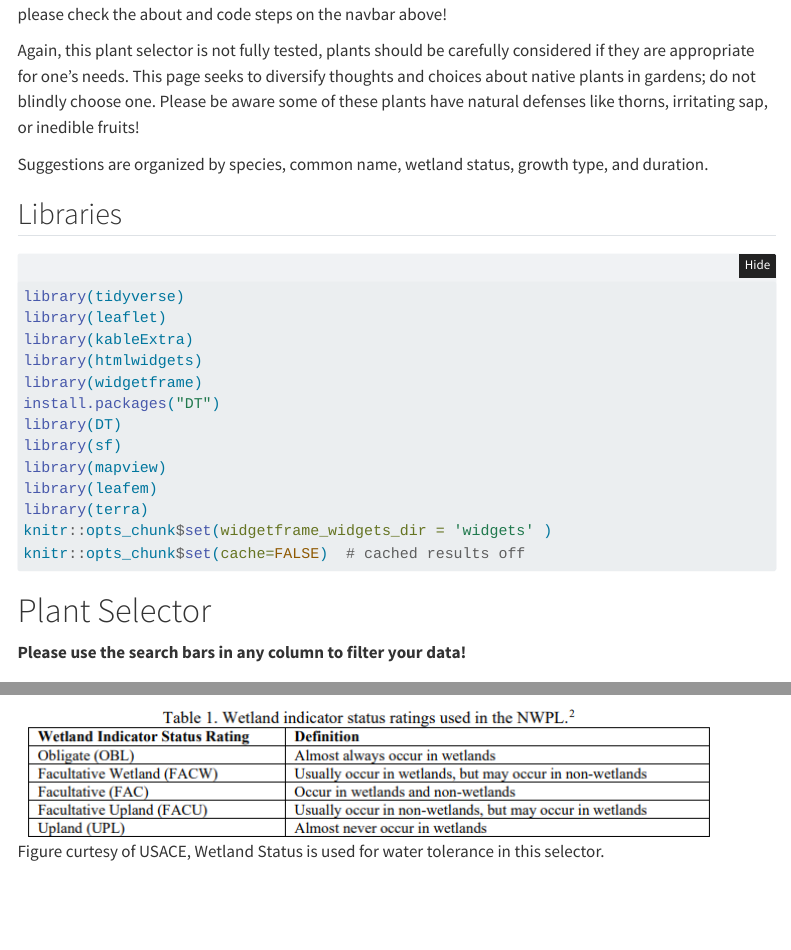
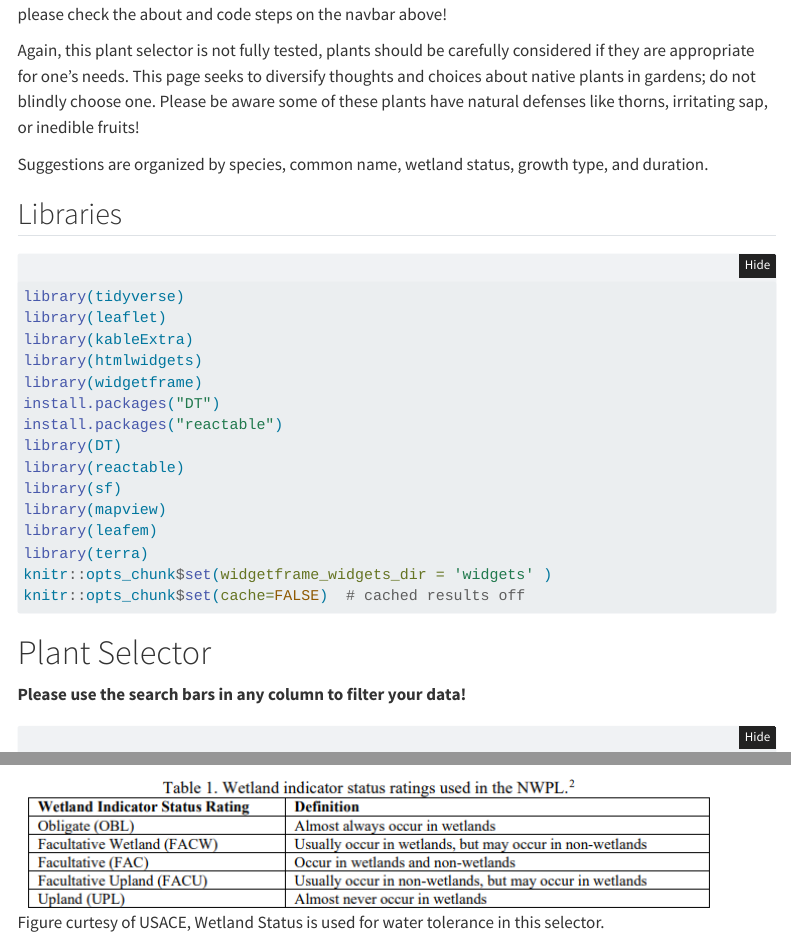
Before and after one commit to JohnMernitz/MastersProjQuart, a Quarto document (index.qmd): the page in a window 1100 px wide, from 260 px down, and a second part further down, joined at a grey line. Rendered offline with R 4.5, knitr and Pandoc in place of Quarto, with nearby package versions; folded parts are opened; some code elsewhere in the file could not run offline; menus at the side of the page are left out.

Commit message:
reactable

````diff
--- a/index.qmd
+++ b/index.qmd
@@ -26,14 +26,16 @@ Suggestions are organized by species, common name, wetland status, growth type,
 
 ## Libraries
 
-```{r, message=F, warning=F, results=F}
+```{r message=FALSE, warning=FALSE, results=F}
 library(tidyverse)
 library(leaflet)
 library(kableExtra)
 library(htmlwidgets)
 library(widgetframe)
 install.packages("DT")
+install.packages("reactable")
 library(DT)
+library(reactable)
 library(sf)
 library(mapview)
 library(leafem)
````
